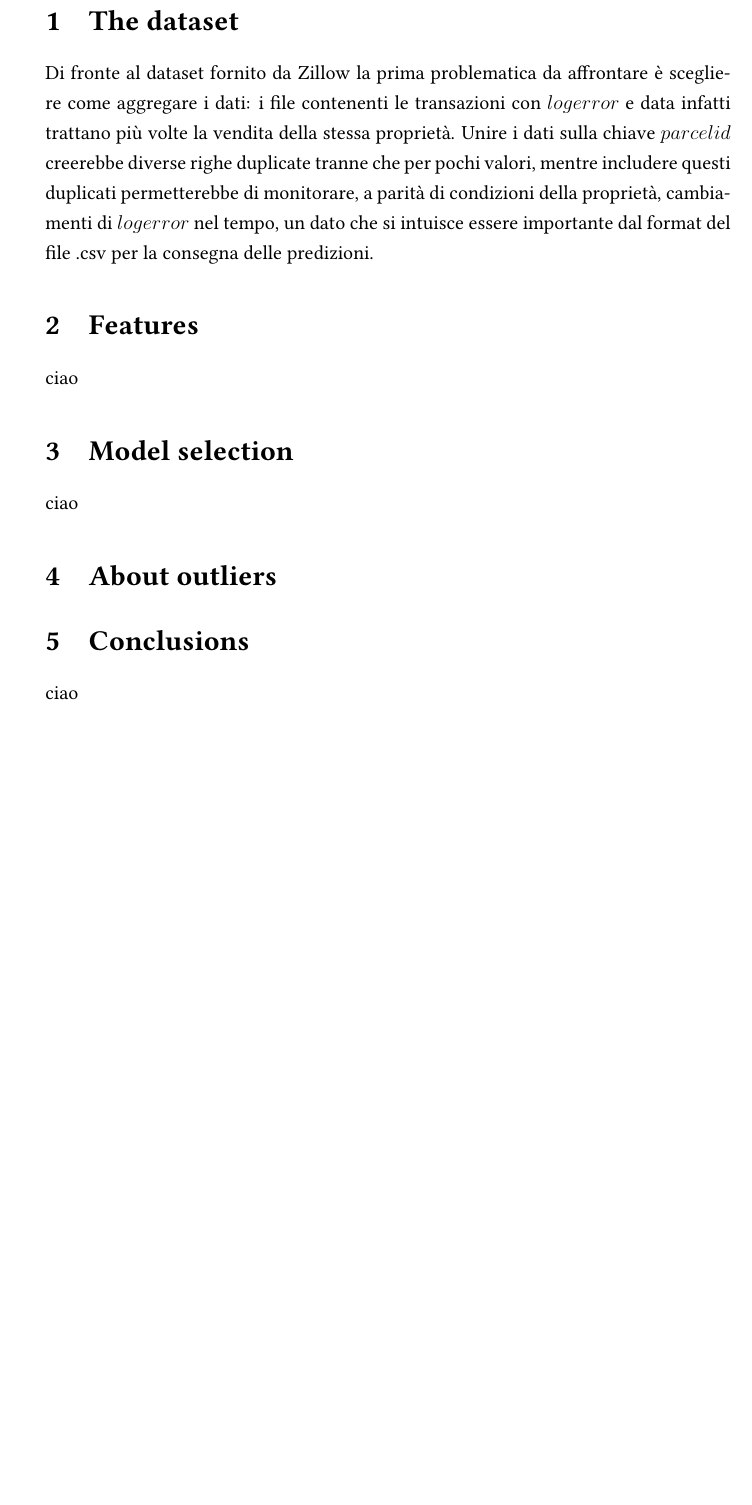
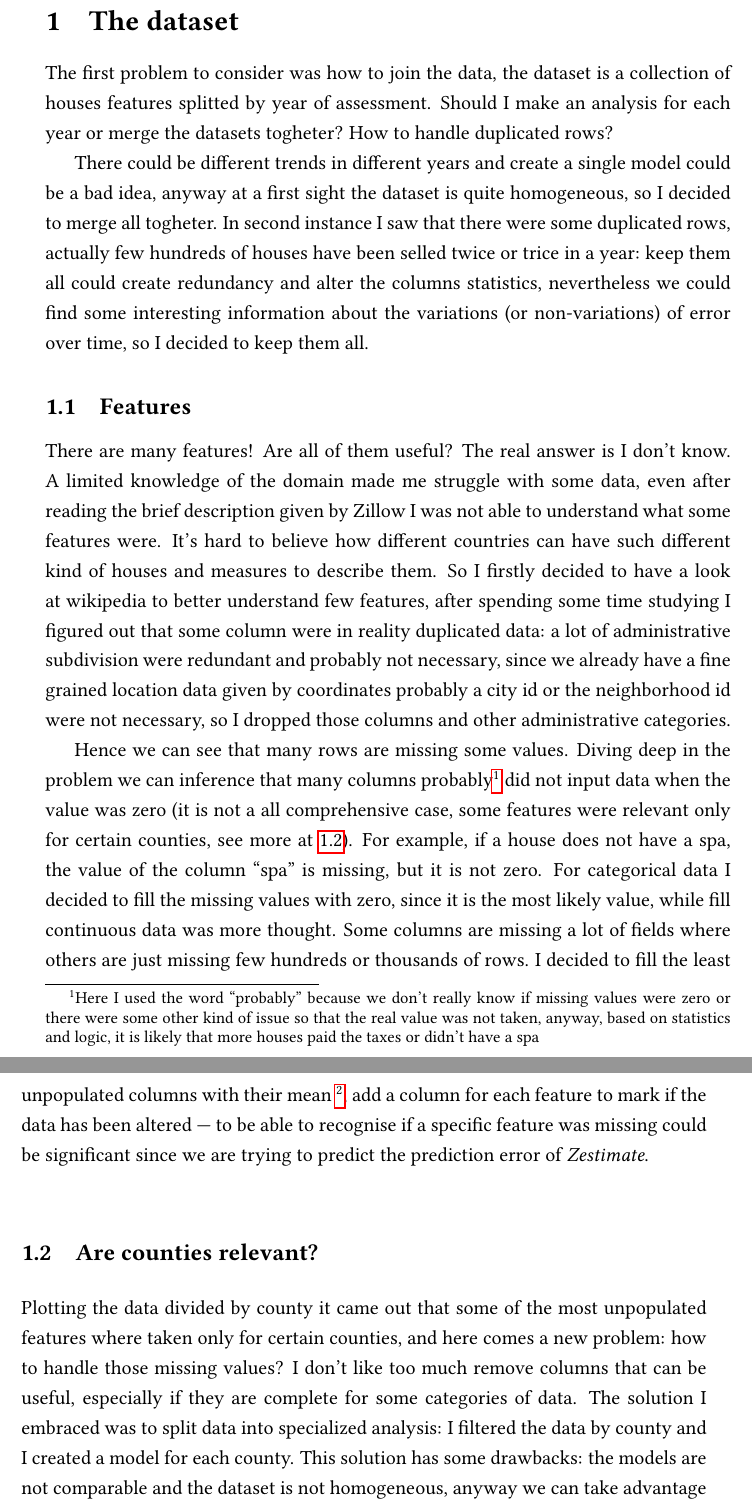
Before and after one commit to matteospanio/zillow-prize, a LaTeX document (docs/main.tex, which reads docs/sections/01.tex): part of page 2 of 2 before the commit and two parts of pages 2 and 3 of 4 after it, the two joined at a grey line, cut so that both start at the same text, the shorter picture padded with empty space. Compiled offline with pdfLaTeX.

Commit message:
split latex doc in sections

```diff
--- a/docs/main.tex
+++ b/docs/main.tex
@@ -23,7 +23,7 @@
 \usepackage{verbatim}
 \usepackage{setspace}
 \usepackage{epigraph}
-\usepackage[italian]{babel}
+\usepackage[english]{babel}
 \usepackage[T1]{fontenc}
 \usepackage[utf8]{inputenc}
 \usepackage{a4}
@@ -55,10 +55,12 @@
 \date{Settembre 2022}
 
 
+\begin{document}
+  \input{cover.tex}
 
-\begin{document}
-    \input{cover.tex}
+  \onehalfspacing
 
+  \section{The dataset}
 
-    \onehalfspacing
+  \input{sections/01.tex}
 
@@ -66,17 +68,8 @@
 
-    \section{The dataset}
+  \input{sections/02.tex}
 
-    Di fronte al dataset fornito da Zillow la prima problematica da affrontare è scegliere come aggregare i dati: i file contenenti le transazioni con $logerror$ e data infatti trattano più volte la vendita della stessa proprietà. Unire i dati sulla chiave $parcelid$ creerebbe diverse righe duplicate tranne che per pochi valori, mentre includere questi duplicati permetterebbe di monitorare, a parità di condizioni della proprietà, cambiamenti di $logerror$ nel tempo, un dato che si intuisce essere importante dal format del file .csv per la consegna delle predizioni.
+  \section{Conclusions}\label{conclusions}
 
-    \section{Features}
-    ciao
-
-    \section{Model selection}
-    ciao
-
-    \section{About outliers}
-
-    \section{Conclusions}
-    ciao
+  \input{sections/03.tex}
 
 \end{document}
--- /dev/null
+++ b/docs/sections/01.tex
@@ -0,0 +1,20 @@
+The first problem to consider was how to join the data, the dataset is a collection of houses features splitted by year of assessment. Should I make an analysis for each year or merge the datasets togheter? How to handle duplicated rows?
+
+There could be different trends in different years and create a single model could be a bad idea, anyway at a first sight the dataset is quite homogeneous, so I decided to merge all togheter. In second instance I saw that there were some duplicated rows, actually few hundreds of houses have been selled twice or trice in a year: keep them all could create redundancy and alter the columns statistics, nevertheless we could find some interesting information about the variations (or non-variations) of error over time, so I decided to keep them all.
+
+\subsection{Features}
+
+There are many features! Are all of them useful? The real answer is I don't know. A limited knowledge of the domain made me struggle with some data, even after reading the brief description given by Zillow I was not able to understand what some features were. It's hard to believe how different countries can have such different kind of houses and measures to describe them. So I firstly decided to have a look at wikipedia to better understand few features, after spending some time studying I figured out that some column were in reality duplicated data: a lot of administrative subdivision were redundant and probably not necessary, since we already have a fine grained location data given by coordinates probably a city id or the neighborhood id were not necessary, so I dropped those columns and other administrative categories.
+
+Hence we can see that many rows are missing some values. Diving deep in the problem we can inference that many columns probably\footnote{Here I used the word ``probably'' because we don't really know if missing values were zero or there were some other kind of issue so that the real value was not taken, anyway, based on statistics and logic, it is likely that more houses paid the taxes or didn't have a spa} did not input data when the value was zero (it is not a all comprehensive case, some features were relevant only for certain counties, see more at \ref{counties_importance}). For example, if a house does not have a spa, the value of the column ``spa'' is missing, but it is not zero. For categorical data I decided to fill the missing values with zero, since it is the most likely value, while fill continuous data was more thought. Some columns are missing a lot of fields where others are just missing few hundreds or thousands of rows. I decided to fill the least unpopulated columns with their mean
+\footnote{Actually not the exact mean, I used instead the following formula:
+$$
+    x_{\text{NaN}} = \left\lfloor \frac{1}{n} \sum_{i=1}^{n} x_i \right\rfloor
+$$
+where $n = |\text{column}|$ and $x_i \neq \text{NaN}$. Since I replaced every column with the same function I included the floor function because some features are integers (e. g. year) and other data are not really messed up if I drop some decimals after floating point (e. g. $853$ square feets is almost the same information as $853.37$ square feets, and the same is for values in dollars).},
+add a column for each feature to mark if the data has been altered --- to be able to recognise if a specific feature was missing could be significant since we are trying to predict the prediction error of \textit{Zestimate}. %TODO expand
+
+\subsection{Are counties relevant?}\label{counties_importance}
+
+Plotting the data divided by county it came out that some of the most unpopulated features where taken only for certain counties, and here comes a new problem: how to handle those missing values? I don't like too much remove columns that can be useful, especially if they are complete for some categories of data. The solution I embraced was to split data into specialized analysis: I filtered the data by county and I created a model for each county.
+This solution has some drawbacks: the models are not comparable and the dataset is not homogeneous, anyway we can take advantage of more features and we can see also that some trends are going on, the county of Los Angeles has more records, but also the greatest variance of data (more about data inference at \ref{conclusions}).
```
Also changed, not shown: docs/sections/02.tex (added, +6 -0 lines), docs/sections/03.tex (added, +8 -0 lines), docs/main.tex (2 more changed lines), docs/sections/01.tex (10 more changed lines), 1 other file.
